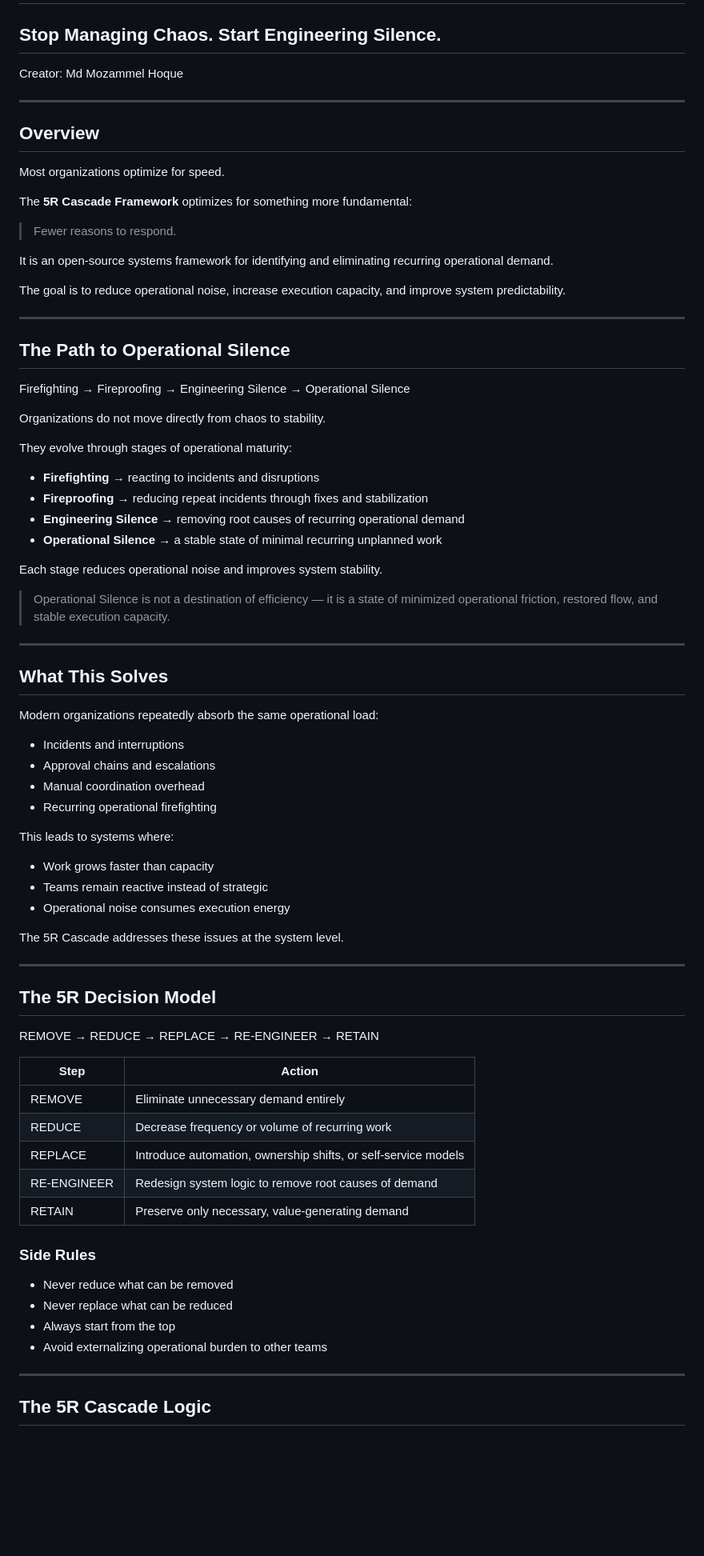
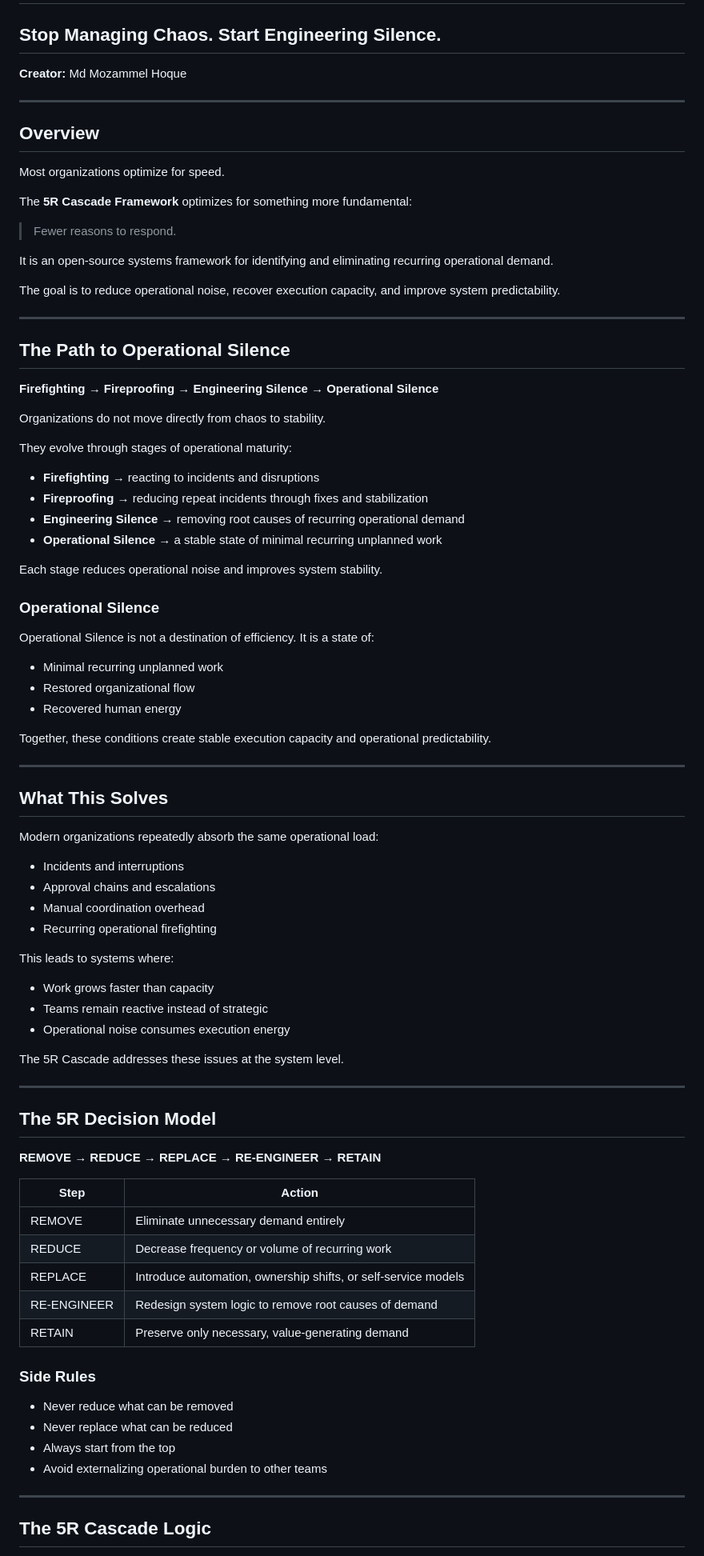
Before and after one commit to titumozammel/5r-cascade-framework, a Markdown page: README.md, the part around one of its changes. Shown at 80% size. GitHub-like rendering; blank space fills up the shorter version.

```diff
--- a/README.md
+++ b/README.md
@@ -2,7 +2,7 @@
 
 ## Stop Managing Chaos. Start Engineering Silence.
 
-Creator: Md Mozammel Hoque
+**Creator:** Md Mozammel Hoque
 
 ---
 
@@ -16,26 +16,34 @@ The **5R Cascade Framework** optimizes for something more fundamental:
 
 It is an open-source systems framework for identifying and eliminating recurring operational demand.
 
-The goal is to reduce operational noise, increase execution capacity, and improve system predictability.
+The goal is to reduce operational noise, recover execution capacity, and improve system predictability.
 
 ---
 
 ## The Path to Operational Silence
 
-Firefighting → Fireproofing → Engineering Silence → Operational Silence
+**Firefighting → Fireproofing → Engineering Silence → Operational Silence**
 
 Organizations do not move directly from chaos to stability.
 
 They evolve through stages of operational maturity:
 
-- **Firefighting** → reacting to incidents and disruptions
-- **Fireproofing** → reducing repeat incidents through fixes and stabilization
-- **Engineering Silence** → removing root causes of recurring operational demand
-- **Operational Silence** → a stable state of minimal recurring unplanned work
+* **Firefighting** → reacting to incidents and disruptions
+* **Fireproofing** → reducing repeat incidents through fixes and stabilization
+* **Engineering Silence** → removing root causes of recurring operational demand
+* **Operational Silence** → a stable state of minimal recurring unplanned work
 
 Each stage reduces operational noise and improves system stability.
 
-> Operational Silence is not a destination of efficiency — it is a state of minimized operational friction, restored flow, and stable execution capacity.
+### Operational Silence
+
+Operational Silence is not a destination of efficiency. It is a state of:
+
+* Minimal recurring unplanned work
+* Restored organizational flow
+* Recovered human energy
+
+Together, these conditions create stable execution capacity and operational predictability.
 
 ---
 
@@ -43,16 +51,16 @@ Each stage reduces operational noise and improves system stability.
 
 Modern organizations repeatedly absorb the same operational load:
 
-- Incidents and interruptions
-- Approval chains and escalations
-- Manual coordination overhead
-- Recurring operational firefighting
+* Incidents and interruptions
+* Approval chains and escalations
+* Manual coordination overhead
+* Recurring operational firefighting
 
 This leads to systems where:
 
-- Work grows faster than capacity
-- Teams remain reactive instead of strategic
-- Operational noise consumes execution energy
+* Work grows faster than capacity
+* Teams remain reactive instead of strategic
+* Operational noise consumes execution energy
 
 The 5R Cascade addresses these issues at the system level.
 
@@ -60,22 +68,22 @@ The 5R Cascade addresses these issues at the system level.
 
 ## The 5R Decision Model
 
-REMOVE → REDUCE → REPLACE → RE-ENGINEER → RETAIN
+**REMOVE → REDUCE → REPLACE → RE-ENGINEER → RETAIN**
 
-| Step | Action |
-|------|--------|
-| REMOVE | Eliminate unnecessary demand entirely |
-| REDUCE | Decrease frequency or volume of recurring work |
-| REPLACE | Introduce automation, ownership shifts, or self-service models |
-| RE-ENGINEER | Redesign system logic to remove root causes of demand |
-| RETAIN | Preserve only necessary, value-generating demand |
+| Step        | Action                                                         |
+| ----------- | -------------------------------------------------------------- |
+| REMOVE      | Eliminate unnecessary demand entirely                          |
+| REDUCE      | Decrease frequency or volume of recurring work                 |
+| REPLACE     | Introduce automation, ownership shifts, or self-service models |
+| RE-ENGINEER | Redesign system logic to remove root causes of demand          |
+| RETAIN      | Preserve only necessary, value-generating demand               |
 
 ### Side Rules
 
-- Never reduce what can be removed
-- Never replace what can be reduced
-- Always start from the top
-- Avoid externalizing operational burden to other teams
+* Never reduce what can be removed
+* Never replace what can be reduced
+* Always start from the top
+* Avoid externalizing operational burden to other teams
 
 ---
 
```
Also changed, not shown: other parts of README.md (+23 -23 lines).
